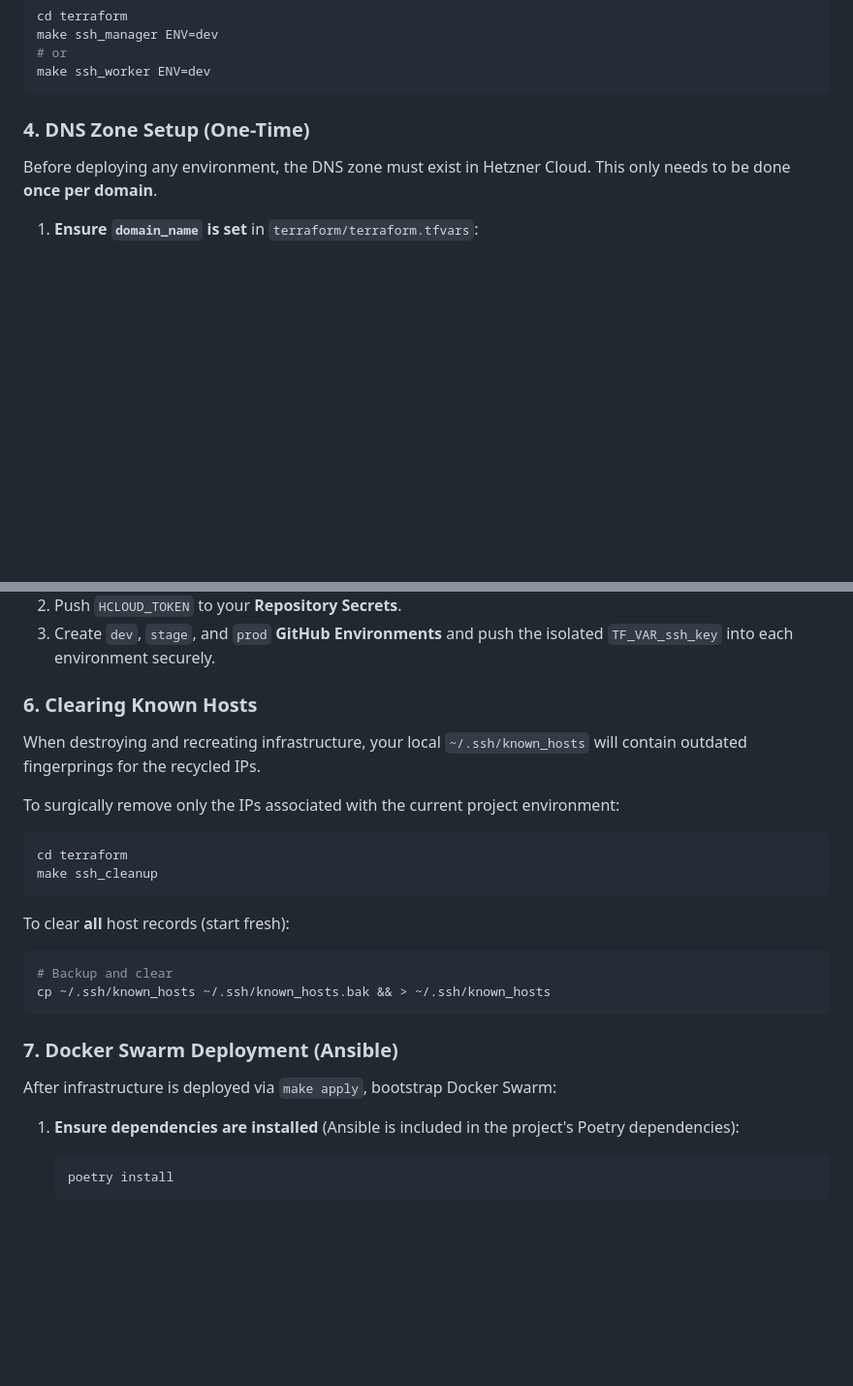
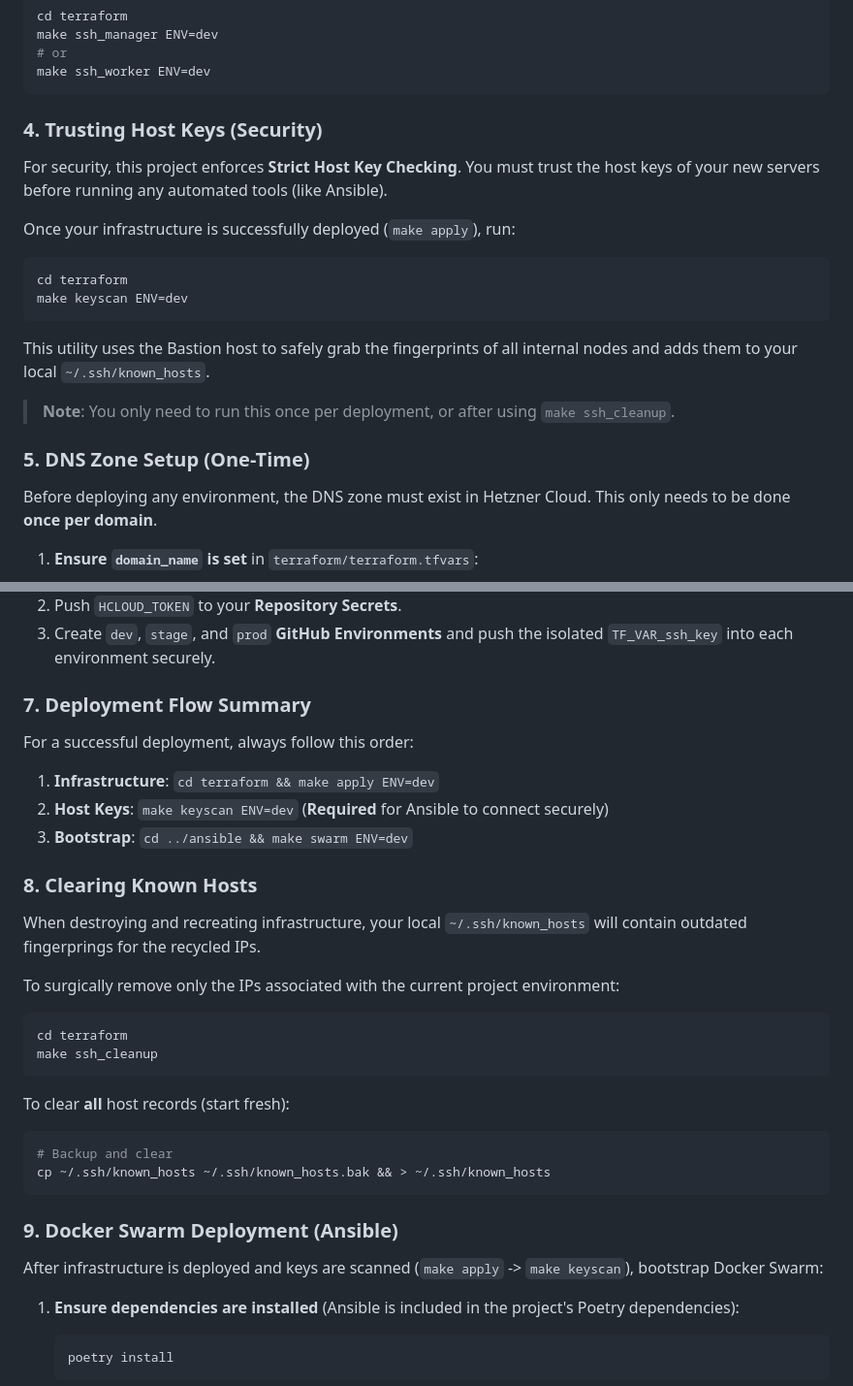
Before and after one commit to codewithfarai/upgraded_spork, a Markdown page: CONTRIBUTING.md, 2 parts joined by grey strips. Shown at 97% size. Rendered like a GitHub page; blank space fills up the shorter version.

Commit message:
docs: Add instructions for trusting host keys and a deployment flow summary to CONTRIBUTING.md.

````diff
--- a/CONTRIBUTING.md
+++ b/CONTRIBUTING.md
@@ -147,7 +147,19 @@ make ssh_manager ENV=dev
 make ssh_worker ENV=dev
 ```
 
-### 4. DNS Zone Setup (One-Time)
+### 4. Trusting Host Keys (Security)
+For security, this project enforces **Strict Host Key Checking**. You must trust the host keys of your new servers before running any automated tools (like Ansible).
+
+Once your infrastructure is successfully deployed (`make apply`), run:
+```bash
+cd terraform
+make keyscan ENV=dev
+```
+This utility uses the Bastion host to safely grab the fingerprints of all internal nodes and adds them to your local `~/.ssh/known_hosts`.
+
+> **Note**: You only need to run this once per deployment, or after using `make ssh_cleanup`.
+
+### 5. DNS Zone Setup (One-Time)
 
 Before deploying any environment, the DNS zone must exist in Hetzner Cloud. This only needs to be done **once per domain**.
 
@@ -190,7 +202,14 @@ This will automatically:
 2. Push `HCLOUD_TOKEN` to your **Repository Secrets**.
 3. Create `dev`, `stage`, and `prod` **GitHub Environments** and push the isolated `TF_VAR_ssh_key` into each environment securely.
 
-### 6. Clearing Known Hosts
+### 7. Deployment Flow Summary
+For a successful deployment, always follow this order:
+
+1.  **Infrastructure**: `cd terraform && make apply ENV=dev`
+2.  **Host Keys**: `make keyscan ENV=dev` (**Required** for Ansible to connect securely)
+3.  **Bootstrap**: `cd ../ansible && make swarm ENV=dev`
+
+### 8. Clearing Known Hosts
 When destroying and recreating infrastructure, your local `~/.ssh/known_hosts` will contain outdated fingerprings for the recycled IPs.
 
 To surgically remove only the IPs associated with the current project environment:
@@ -205,9 +224,9 @@ To clear **all** host records (start fresh):
 cp ~/.ssh/known_hosts ~/.ssh/known_hosts.bak && > ~/.ssh/known_hosts
 ```
 
-### 7. Docker Swarm Deployment (Ansible)
+### 9. Docker Swarm Deployment (Ansible)
 
-After infrastructure is deployed via `make apply`, bootstrap Docker Swarm:
+After infrastructure is deployed and keys are scanned (`make apply` -> `make keyscan`), bootstrap Docker Swarm:
 
 1. **Ensure dependencies are installed** (Ansible is included in the project's Poetry dependencies):
    ```bash
````
